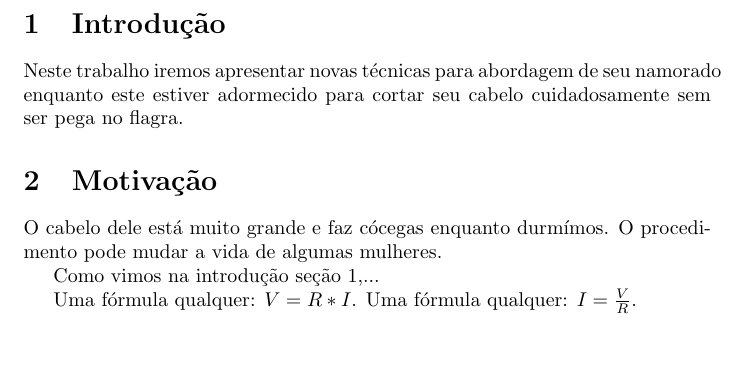
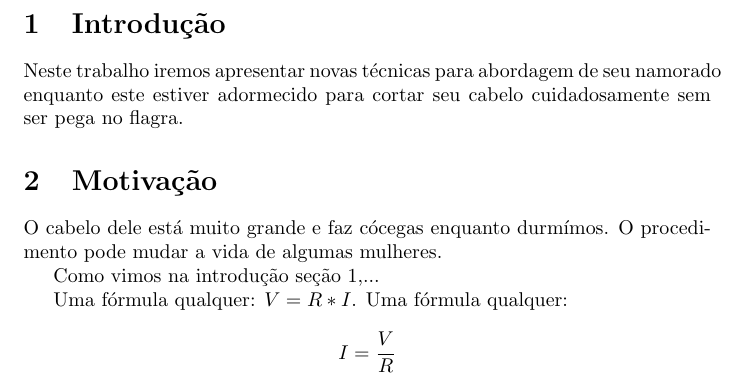
Before and after one commit to jessicasiridakis/Teste, a LaTeX document (teste.tex): part of page 2 of 2, cut so that both start at the same text, the shorter picture padded with empty space. Compiled offline with pdfLaTeX.

Commit message:
Colocando numa linha separada a fórmula.

```diff
--- a/teste.tex
+++ b/teste.tex
@@ -20,5 +20,5 @@ O cabelo dele está muito grande e faz cócegas enquanto durmímos. O procedimen
 Como vimos na introdução {seção \ref{sec:intro}},...
 
 Uma fórmula qualquer: $V = R*I$.
-Uma fórmula qualquer: $I = \frac{V}{R}$.
+Uma fórmula qualquer: $$I = \frac{V}{R}$$
 \end{document}
```
Also changed, not shown: teste.pdf.
